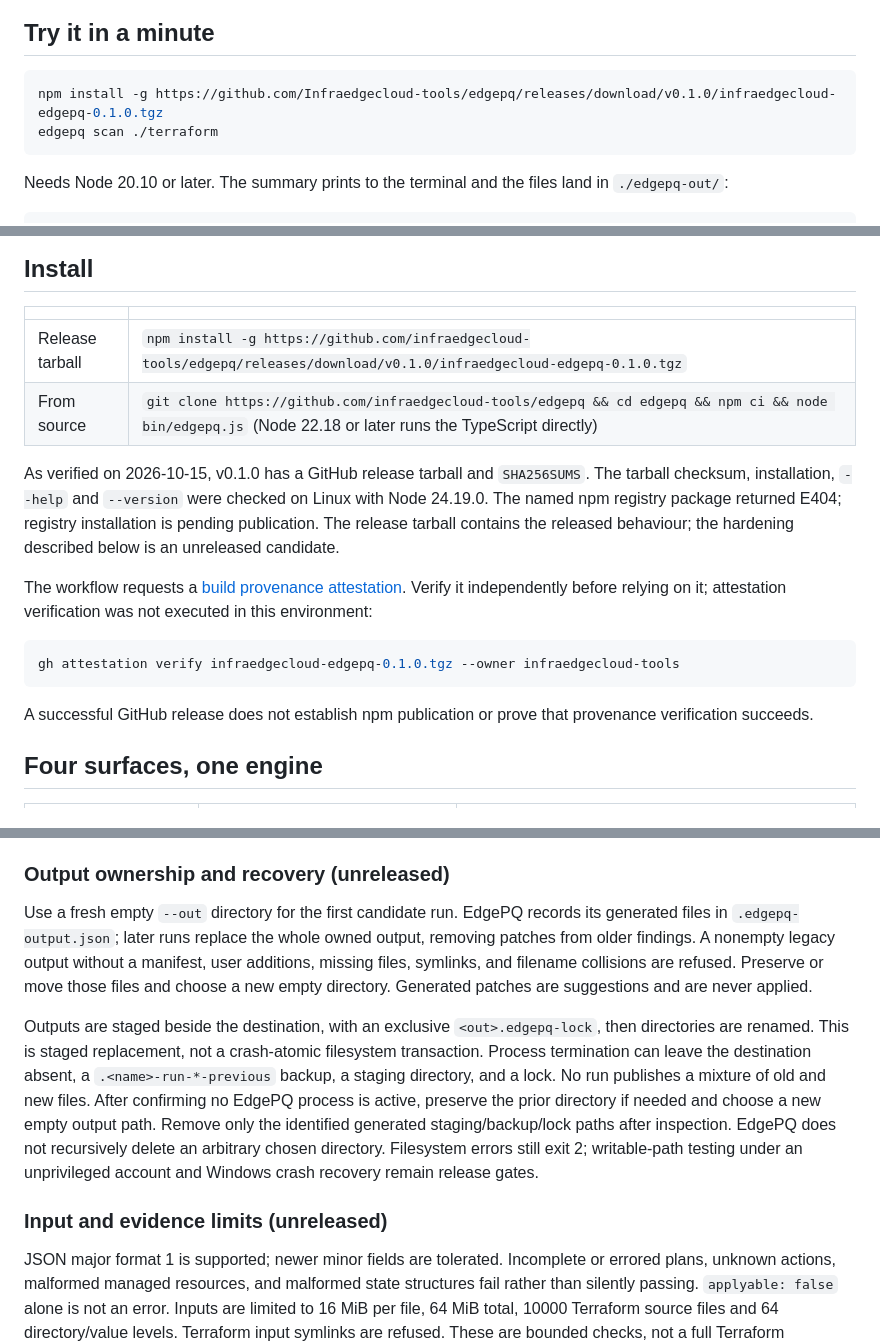
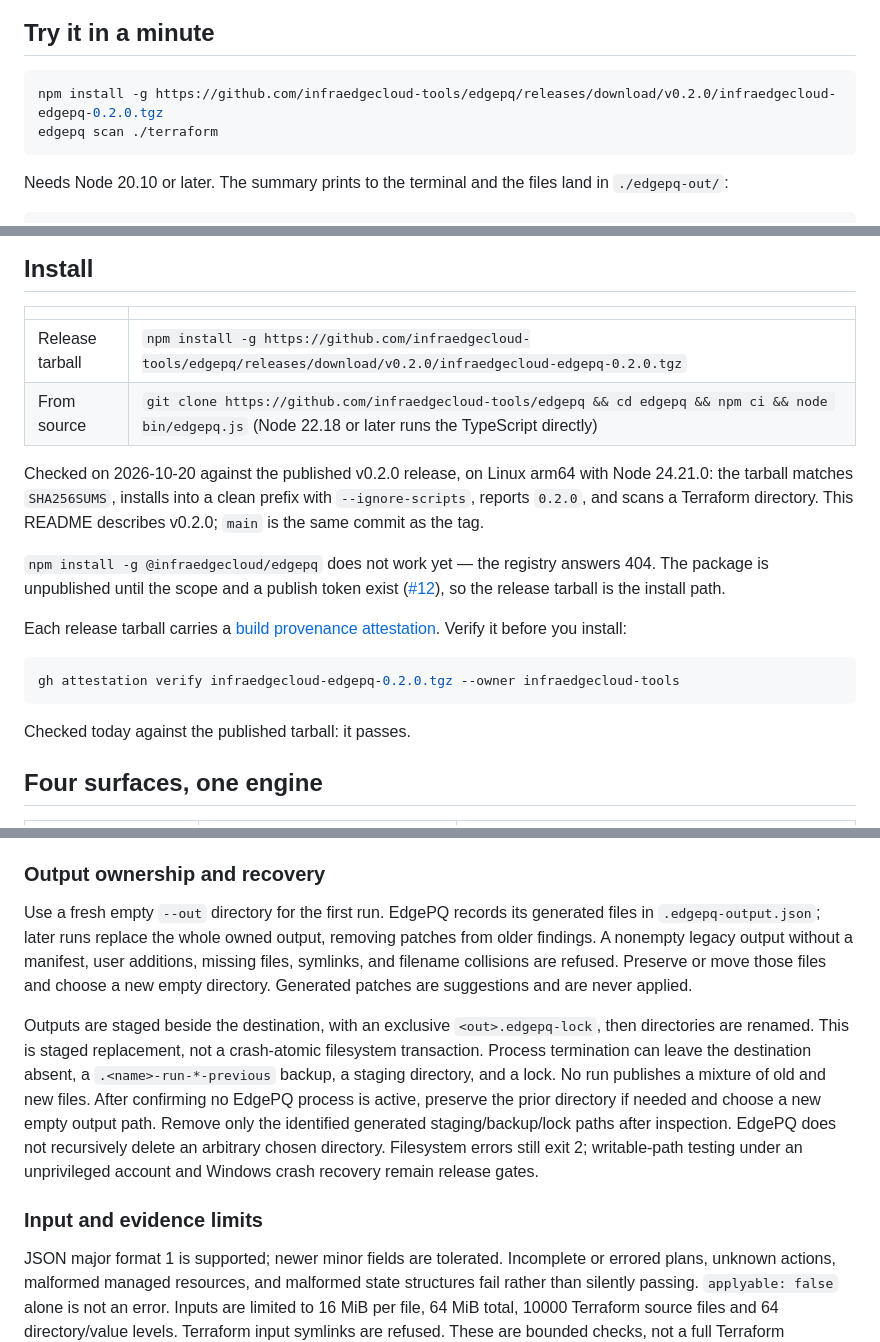
Before and after one commit to Infraedgecloud-tools/edgepq, a Markdown page: README.md, 3 parts joined by grey strips. GitHub-like rendering.

Commit message:
docs: the README describes v0.2.0 (#15)
Every install command pinned the v0.1.0 tarball, and four sections were still
marked unreleased or current-source: the exit policy, output ownership and
recovery, the input and evidence limits, and the hardening the install note
called "an unreleased candidate". All of it is in v0.2.0, released on 15
October; main is that same commit.

The install note now records what was checked rather than what was not. On
2026-10-20, Linux arm64, Node 24.21.0: the published tarball matches
SHA256SUMS, `npm install -g <release url>` works as written, the binary reports
0.2.0, a scan of a Terraform directory reports ELB-KX-001 with the policy to
set, writes the six outputs and the .edgepq-output.json manifest, and a
zero-resource input exits 2. `gh attestation verify` on the tarball passes, so
the paragraph saying provenance was not verified here is gone.

npm is still a 404 and the README says so, now pointing at #12.

Signed-off-by: kdot <42929219+karshee@users.noreply.github.com>

````diff
--- a/README.md
+++ b/README.md
@@ -22,7 +22,7 @@ answers. Nothing is ever called safe or compliant, and nothing is ever applied.
 ## Try it in a minute
 
 ```bash
-npm install -g https://github.com/Infraedgecloud-tools/edgepq/releases/download/v0.1.0/infraedgecloud-edgepq-0.1.0.tgz
+npm install -g https://github.com/infraedgecloud-tools/edgepq/releases/download/v0.2.0/infraedgecloud-edgepq-0.2.0.tgz
 edgepq scan ./terraform
 ```
 
@@ -47,18 +47,26 @@ for a paste-and-see answer.
 
 | | |
 |---|---|
-| Release tarball | `npm install -g https://github.com/infraedgecloud-tools/edgepq/releases/download/v0.1.0/infraedgecloud-edgepq-0.1.0.tgz` |
+| Release tarball | `npm install -g https://github.com/infraedgecloud-tools/edgepq/releases/download/v0.2.0/infraedgecloud-edgepq-0.2.0.tgz` |
 | From source | `git clone https://github.com/infraedgecloud-tools/edgepq && cd edgepq && npm ci && node bin/edgepq.js` (Node 22.18 or later runs the TypeScript directly) |
 
-As verified on 2026-10-15, v0.1.0 has a GitHub release tarball and `SHA256SUMS`. The tarball checksum, installation, `--help` and `--version` were checked on Linux with Node 24.19.0. The named npm registry package returned E404; registry installation is pending publication. The release tarball contains the released behaviour; the hardening described below is an unreleased candidate.
+Checked on 2026-10-20 against the published v0.2.0 release, on Linux arm64 with Node
+24.21.0: the tarball matches `SHA256SUMS`, installs into a clean prefix with
+`--ignore-scripts`, reports `0.2.0`, and scans a Terraform directory. This README
+describes v0.2.0; `main` is the same commit as the tag.
 
-The workflow requests a [build provenance attestation](https://docs.github.com/en/actions/security-for-github-actions/using-artifact-attestations). Verify it independently before relying on it; attestation verification was not executed in this environment:
+`npm install -g @infraedgecloud/edgepq` does not work yet — the registry answers 404.
+The package is unpublished until the scope and a publish token exist ([#12](https://github.com/infraedgecloud-tools/edgepq/issues/12)), so the release
+tarball is the install path.
+
+Each release tarball carries a [build provenance attestation](https://docs.github.com/en/actions/security-for-github-actions/using-artifact-attestations).
+Verify it before you install:
 
 ```bash
-gh attestation verify infraedgecloud-edgepq-0.1.0.tgz --owner infraedgecloud-tools
+gh attestation verify infraedgecloud-edgepq-0.2.0.tgz --owner infraedgecloud-tools
 ```
 
-A successful GitHub release does not establish npm publication or prove that provenance verification succeeds.
+Checked today against the published tarball: it passes.
 
 ## Four surfaces, one engine
 
@@ -148,13 +156,13 @@ with the evidence beside it. The real handshakes need Node 22.20 or later (the O
 that can negotiate the hybrid groups); on an older Node they are reported as not
 testable; placeholder ML-KEM shares, ServerHello selections and HelloRetryRequests alone cannot yield a successful hybrid verdict. Mixed transient and definitive hybrid failures remain inconclusive. Each connection has an absolute timeout (default 5000 ms, maximum 60000 ms); a raw server flight is capped at 65536 bytes. The full probe can take about three timeout periods.
 
-### Output ownership and recovery (unreleased)
+### Output ownership and recovery
 
-Use a fresh empty `--out` directory for the first candidate run. EdgePQ records its generated files in `.edgepq-output.json`; later runs replace the whole owned output, removing patches from older findings. A nonempty legacy output without a manifest, user additions, missing files, symlinks, and filename collisions are refused. Preserve or move those files and choose a new empty directory. Generated patches are suggestions and are never applied.
+Use a fresh empty `--out` directory for the first run. EdgePQ records its generated files in `.edgepq-output.json`; later runs replace the whole owned output, removing patches from older findings. A nonempty legacy output without a manifest, user additions, missing files, symlinks, and filename collisions are refused. Preserve or move those files and choose a new empty directory. Generated patches are suggestions and are never applied.
 
 Outputs are staged beside the destination, with an exclusive `<out>.edgepq-lock`, then directories are renamed. This is staged replacement, not a crash-atomic filesystem transaction. Process termination can leave the destination absent, a `.<name>-run-*-previous` backup, a staging directory, and a lock. No run publishes a mixture of old and new files. After confirming no EdgePQ process is active, preserve the prior directory if needed and choose a new empty output path. Remove only the identified generated staging/backup/lock paths after inspection. EdgePQ does not recursively delete an arbitrary chosen directory. Filesystem errors still exit 2; writable-path testing under an unprivileged account and Windows crash recovery remain release gates.
 
-### Input and evidence limits (unreleased)
+### Input and evidence limits
 
 JSON major format 1 is supported; newer minor fields are tolerated. Incomplete or errored plans, unknown actions, malformed managed resources, and malformed state structures fail rather than silently passing. `applyable: false` alone is not an error. Inputs are limited to 16 MiB per file, 64 MiB total, 10000 Terraform source files and 64 directory/value levels. Terraform input symlinks are refused. These are bounded checks, not a full Terraform evaluator: module instance expansion, dynamic blocks and unresolved expressions can remain unknown. No repository code is executed to resolve them.
 
````
Also changed, not shown: other parts of README.md (+2 -2 lines).
